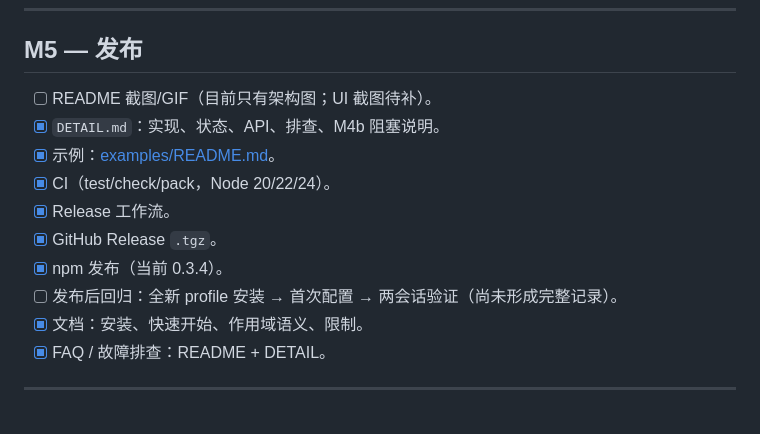
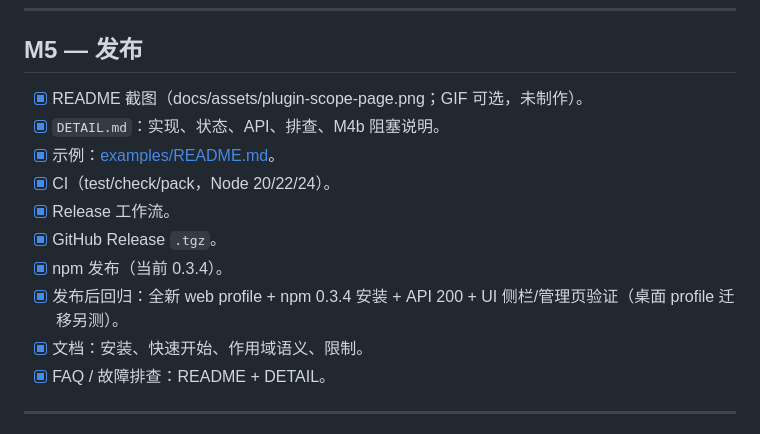
Before and after one commit to UserShi/dsh-plugin-scope, a Markdown page: docs/ROADMAP.md, the part around the change. GitHub-like rendering.

Commit message:
docs: add UI screenshot and fresh profile verification

```diff
--- a/docs/ROADMAP.md
+++ b/docs/ROADMAP.md
@@ -196,14 +196,14 @@
 
 ## M5 — 发布
 
-- [ ] README 截图/GIF（目前只有架构图；UI 截图待补）。
+- [x] README 截图（docs/assets/plugin-scope-page.png；GIF 可选，未制作）。
 - [x] `DETAIL.md`：实现、状态、API、排查、M4b 阻塞说明。
 - [x] 示例：[examples/README.md](../examples/README.md)。
 - [x] CI（test/check/pack，Node 20/22/24）。
 - [x] Release 工作流。
 - [x] GitHub Release `.tgz`。
 - [x] npm 发布（当前 0.3.4）。
-- [ ] 发布后回归：全新 profile 安装 → 首次配置 → 两会话验证（尚未形成完整记录）。
+- [x] 发布后回归：全新 web profile + npm 0.3.4 安装 + API 200 + UI 侧栏/管理页验证（桌面 profile 迁移另测）。
 - [x] 文档：安装、快速开始、作用域语义、限制。
 - [x] FAQ / 故障排查：README + DETAIL。
 
```
Also changed, not shown: README.md (+2 -0 lines), README.zh.md (+2 -0 lines), docs/assets/plugin-scope-page.png (added).
